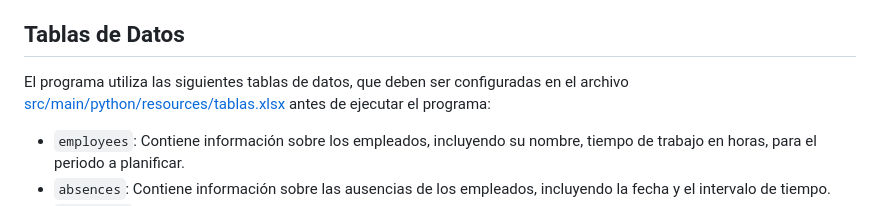
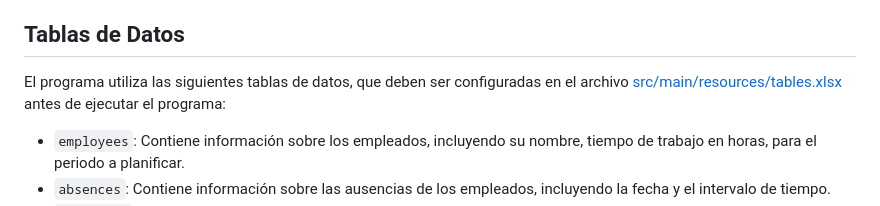
Before and after one commit to cogdiver/portafolio, a Markdown page: 003__shift_planning/README_es.md, the part around the change. Rendered like a GitHub page.

Commit message:
update path for tables

```diff
--- a/003__shift_planning/README_es.md
+++ b/003__shift_planning/README_es.md
@@ -4,7 +4,7 @@ Este proyecto es un programa de optimización de programación de trabajo que ut
 
 ## Tablas de Datos
 
-El programa utiliza las siguientes tablas de datos, que deben ser configuradas en el archivo [src/main/python/resources/tablas.xlsx](./src/main/python/resources/tablas.xlsx) antes de ejecutar el programa:
+El programa utiliza las siguientes tablas de datos, que deben ser configuradas en el archivo [src/main/resources/tables.xlsx](./src/main/resources/tables.xlsx) antes de ejecutar el programa:
 
 - `employees`: Contiene información sobre los empleados, incluyendo su nombre, tiempo de trabajo en horas, para el periodo a planificar.
 - `absences`: Contiene información sobre las ausencias de los empleados, incluyendo la fecha y el intervalo de tiempo.
```
